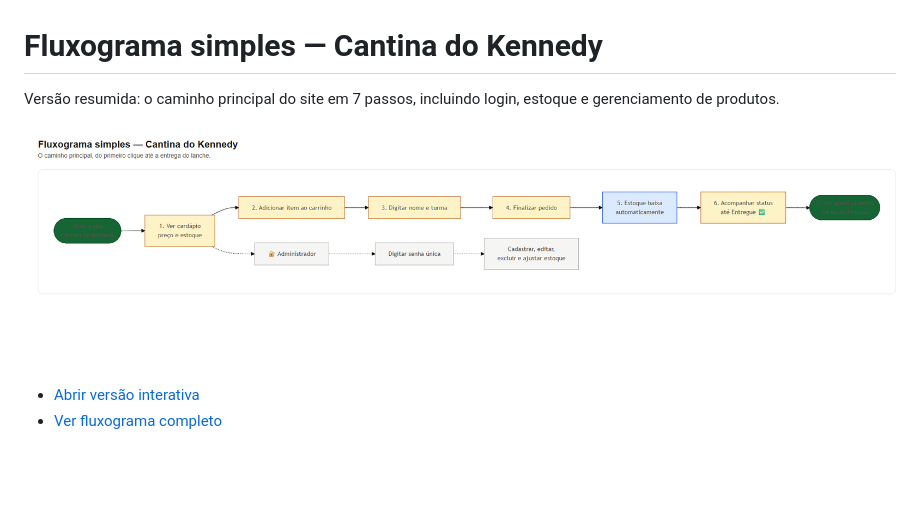
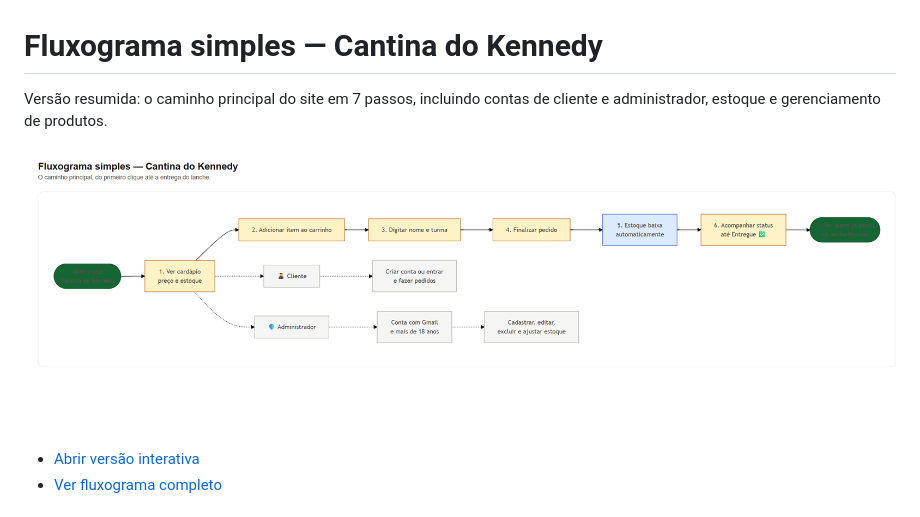
Before and after one commit to afonsomiguel700/cantina-kennedy, a Markdown page: fluxograma-simples.md, the part around one of its changes. Rendered like a GitHub page; pictures changed too: fluxograma-simples.png; blank space fills up the shorter version.

```diff
--- a/fluxograma-simples.md
+++ b/fluxograma-simples.md
@@ -1,6 +1,6 @@
 # Fluxograma simples — Cantina do Kennedy
 
-Versão resumida: o caminho principal do site em 7 passos, incluindo login, estoque e gerenciamento de produtos.
+Versão resumida: o caminho principal do site em 7 passos, incluindo contas de cliente e administrador, estoque e gerenciamento de produtos.
 
 ![Fluxograma simples](fluxograma-simples.png)
 
```
Also changed, not shown: other parts of fluxograma-simples.md (+6 -4 lines), README.md (+18 -3 lines), fluxograma.md (+25 -8 lines), fluxograma.png, 5 other files.
